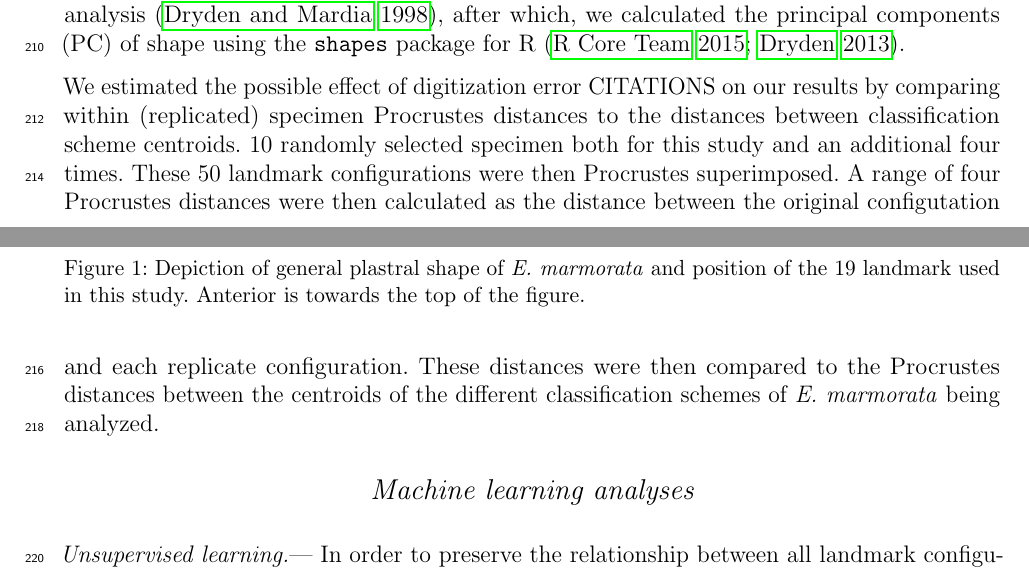
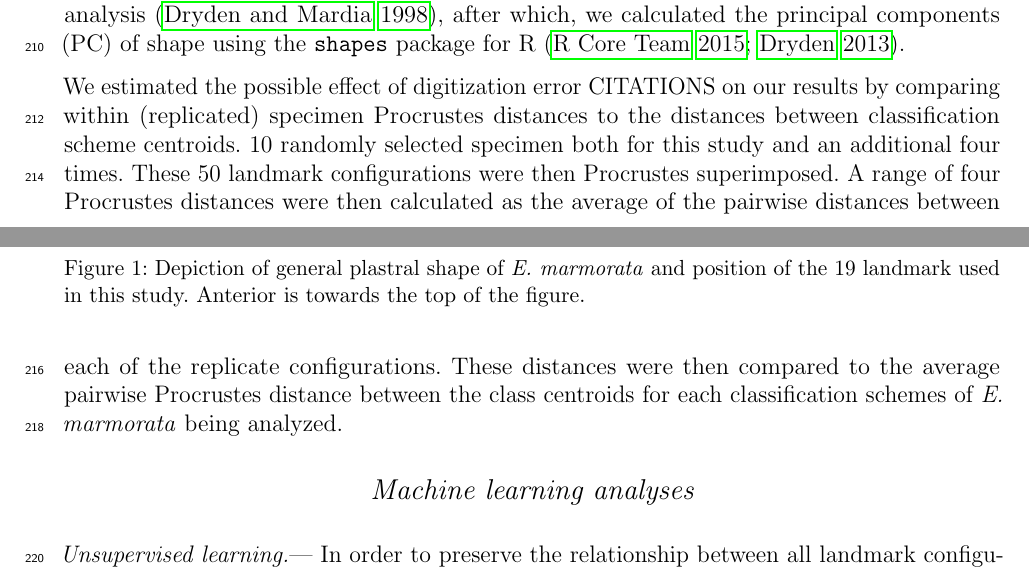
Before and after one commit to psmits/shape_identification, a LaTeX paper (doc/draft_turtle.tex): two parts of pages 6 and 7 of 26, joined at a grey line, cut so that both start at the same text. Compiled offline with pdfLaTeX.

Commit message:
fixed methods for digitzation analysis

```diff
--- a/doc/draft_turtle.tex
+++ b/doc/draft_turtle.tex
@@ -126,7 +126,7 @@ The second dataset is a compilation of 101 specimens of \textit{T. scripta}: 51
 Following previous work on plastron shape \citep{Angielczyk2007,Angielczyk2011,Angielczyk2013a}, we used TpsDig 2.04 \citep{Rohlf2005} to digitize 19 landmarks (Fig. \ref{fig:plastra}). Seventeen of the landmarks are at the endpoints or intersection of the keratinous plastral scutes that cover the plastron. Twelve of the landmarks were symmetrical across the axis of symmetry. Because damage prevented the digitization of all the symmetric landmarks in some specimens, we reflected landmarks across the axis of symmetry (i.e. midline) prior to analysis and used the average position of each symmetrical pair. In cases where damage or incompleteness prevented symmetric landmarks from being determined, we used only the single member of the pair. We conducted all subsequent analyses on the resulting ``half'' plastra. We superimposed the plastral landmark configurations using generalized Procrustes analysis \citep{Dryden1998a}, after which, we calculated the principal components (PC) of shape using the \texttt{shapes} package for R \citep{2015,Dryden2013}.
 
 
-We estimated the possible effect of digitization error CITATIONS on our results by comparing within (replicated) specimen Procrustes distances to the distances between classification scheme centroids. 10 randomly selected specimen both for this study and an additional four times. These 50 landmark configurations were then Procrustes superimposed. A range of four Procrustes distances were then calculated as the distance between the original configutation and each replicate configuration. These distances were then compared to the Procrustes distances between the centroids of the different classification schemes of \textit{E. marmorata} being analyzed.
+We estimated the possible effect of digitization error CITATIONS on our results by comparing within (replicated) specimen Procrustes distances to the distances between classification scheme centroids. 10 randomly selected specimen both for this study and an additional four times. These 50 landmark configurations were then Procrustes superimposed. A range of four Procrustes distances were then calculated as the average of the pairwise distances between each of the replicate configurations. These distances were then compared to the average pairwise Procrustes distance between the class centroids for each classification schemes of \textit{E. marmorata} being analyzed.
 
 
 \subsection{Machine learning analyses}
```
Also changed, not shown: doc/draft_turtle.pdf.
